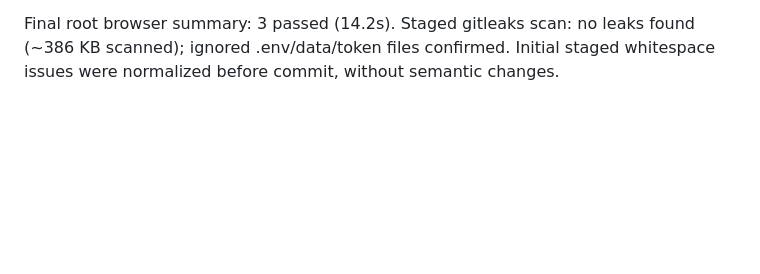
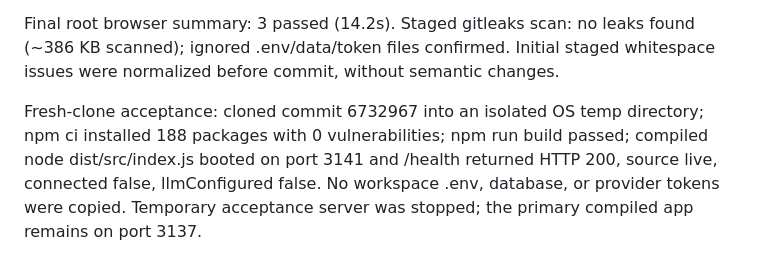
Before and after one commit to Vedant817/lore-boss, a Markdown page: CODEX_LOG.md, the part around the change. Drawn GitHub-style; blank space fills up the shorter version.

Commit message:
codex: M9 document fresh-clone runtime acceptance

```diff
--- a/CODEX_LOG.md
+++ b/CODEX_LOG.md
@@ -54,3 +54,5 @@ Root inspected run-pinned steps: setup recorded unlock plus three concrete field
 No real Twitch registration/token/chat/Helix reply, real Groq/Modal extraction, physical OBS capture, viewer playtest, live recording, public repo/video publication, or Devpost submission is proven. The local health response honestly shows disconnected Twitch and unconfigured inference until credentials are saved. Account owner must complete Twitch registration/consent and save provider credentials privately on setup. Approved lore is scoped to the active session; archived approved records are private, never automatically republished. Recaps and boss names use explicit approved-text templates; optional generated boss names/recap prose are deferred. No Modal deployment was launched.
 
 Final root browser summary: 3 passed (14.2s). Staged gitleaks scan: no leaks found (~386 KB scanned); ignored .env/data/token files confirmed. Initial staged whitespace issues were normalized before commit, without semantic changes.
+
+Fresh-clone acceptance: cloned commit 6732967 into an isolated OS temp directory; npm ci installed 188 packages with 0 vulnerabilities; npm run build passed; compiled node dist/src/index.js booted on port 3141 and /health returned HTTP 200, source live, connected false, llmConfigured false. No workspace .env, database, or provider tokens were copied. Temporary acceptance server was stopped; the primary compiled app remains on port 3137.
```
